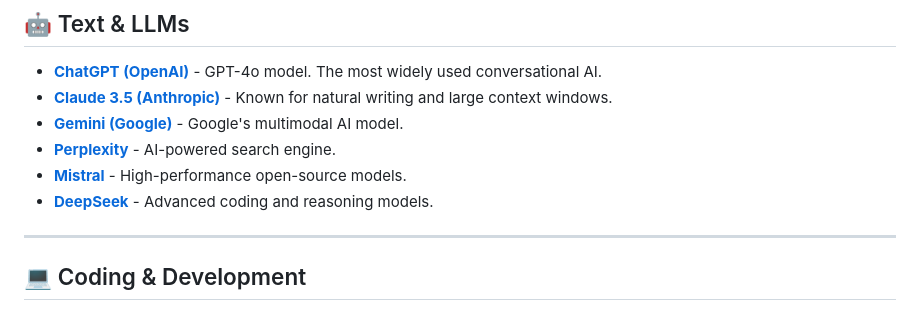
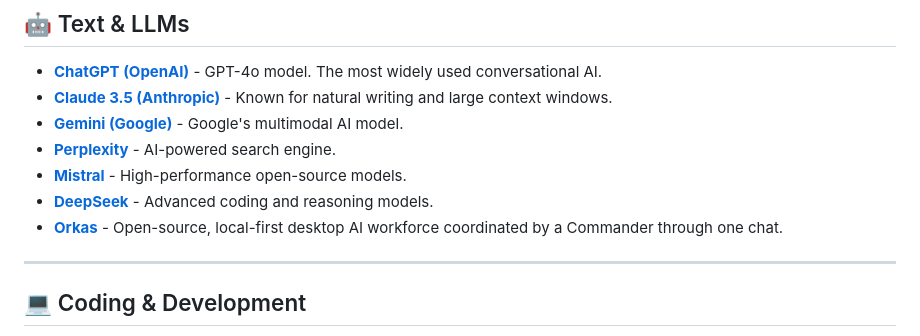
Before and after one commit to GenAIStack/awesome-genai-tools, a Markdown page: README.md, the part around the change. GitHub-like rendering.

Commit message:
Add Orkas
Signed-off-by: BlueSkyID666 <280636370+BlueSkyID666@users.noreply.github.com>

```diff
--- a/README.md
+++ b/README.md
@@ -115,6 +115,7 @@ Image V2 is a practical web platform for AI image generation and editing, design
 * **[Perplexity](https://www.perplexity.ai/)** - AI-powered search engine.
 * **[Mistral](https://mistral.ai/)** - High-performance open-source models.
 * **[DeepSeek](https://www.deepseek.com/)** - Advanced coding and reasoning models.
+* **[Orkas](https://orkas.ai/?source=gh_genstack)** - Open-source, local-first desktop AI workforce coordinated by a Commander through one chat.
 
 ---
 
```
